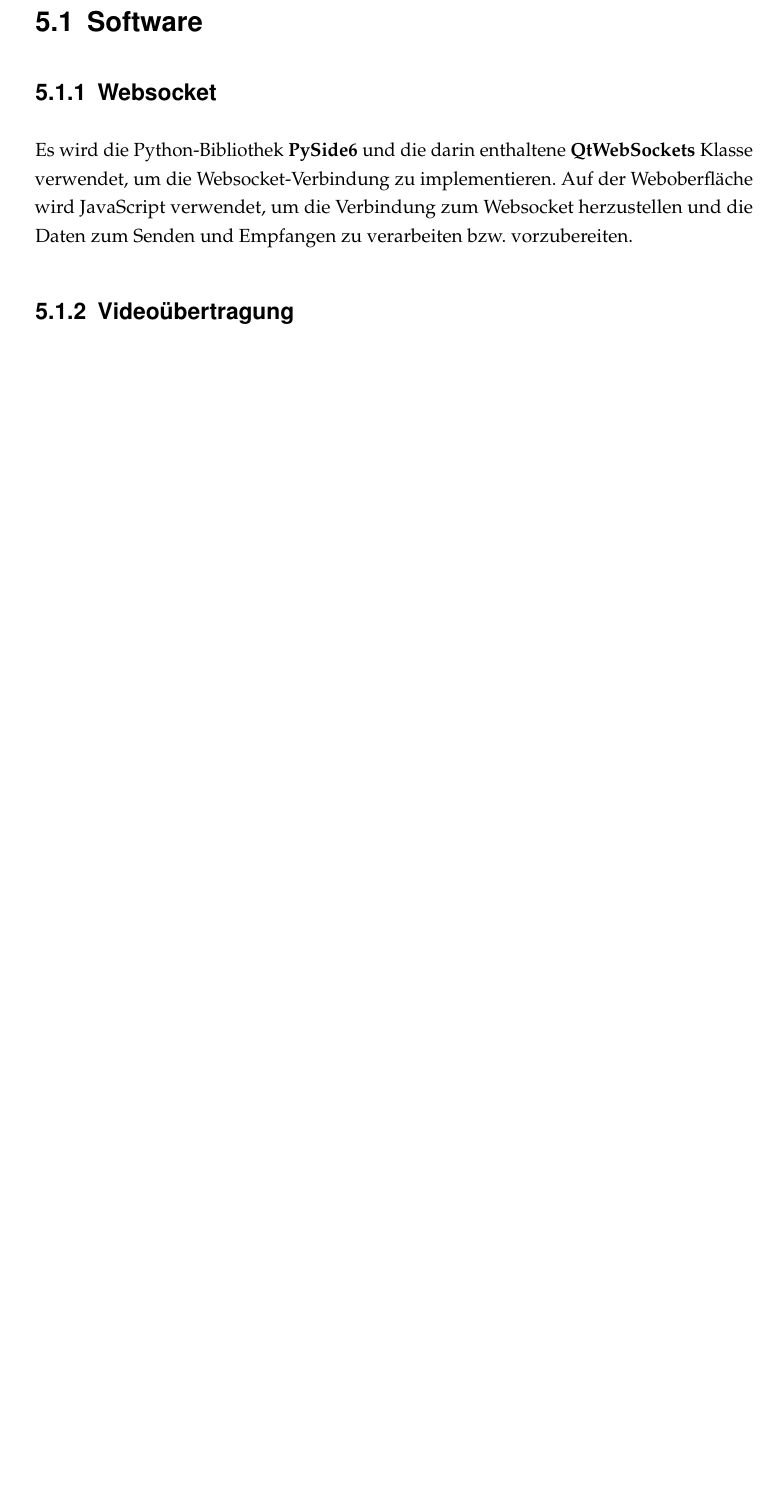
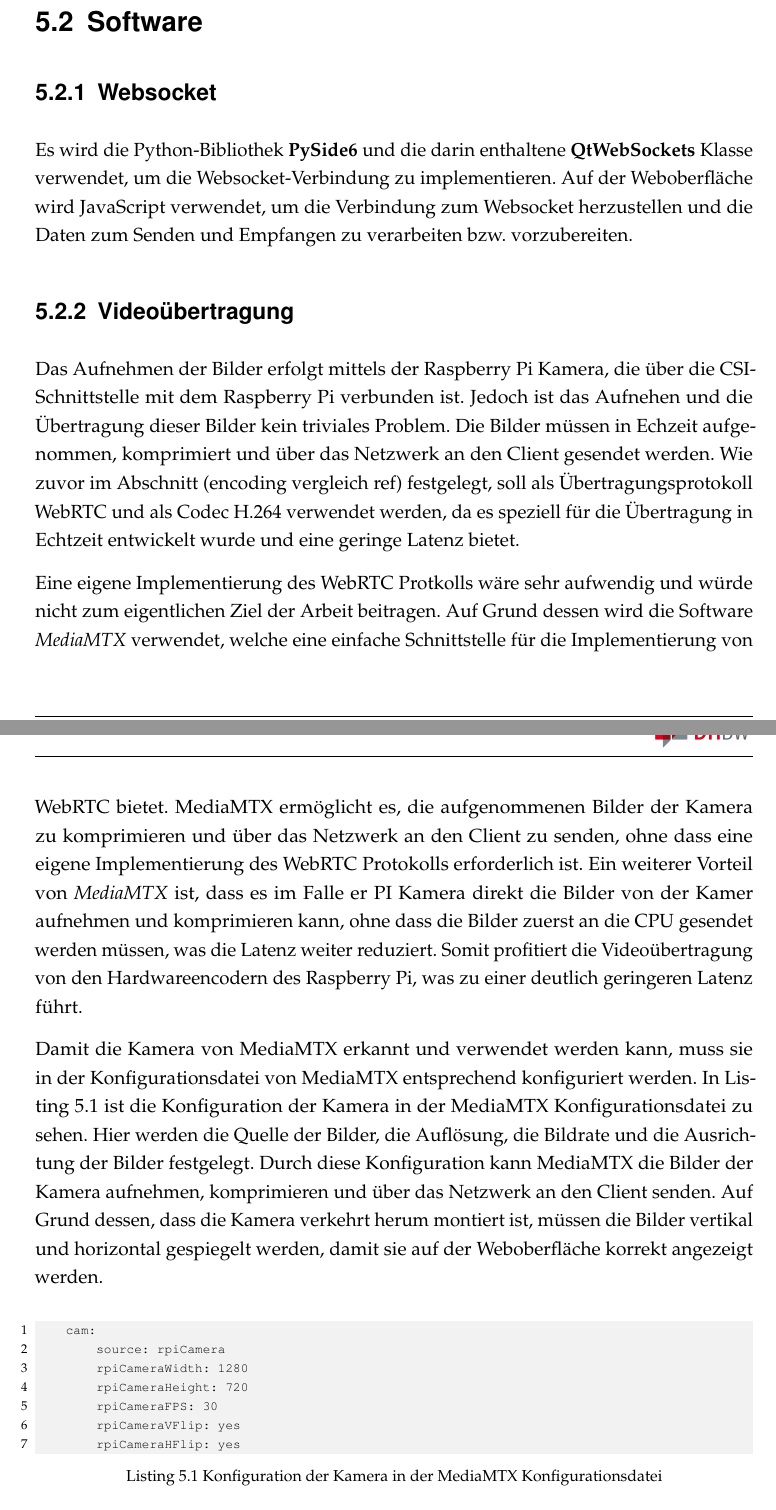
Before and after one commit to Lucam31/studienarbeit_doku, a LaTeX thesis (dokumentation.tex, which reads content/05Umsetzung.tex): part of page 23 of 28 before the commit and two parts of pages 23 and 24 of 29 after it, the two joined at a grey line, cut so that both start at the same text, the shorter picture padded with empty space. Compiled offline with pdfLaTeX.

Commit message:
videoübertragung

```diff
--- a/content/05Umsetzung.tex
+++ b/content/05Umsetzung.tex
@@ -10,6 +12,23 @@
     %noch erwähnen, dass weboberfläche auf laptop läuft?
 
     \subsection{Videoübertragung} % wie aufgenommen? wie gesendet? etc.
+    Das Aufnehmen der Bilder erfolgt mittels der Raspberry Pi Kamera, die über die CSI-Schnittstelle mit dem Raspberry Pi verbunden ist. Jedoch ist das Aufnehen und die Übertragung dieser Bilder kein triviales Problem. Die Bilder müssen in Echzeit aufgenommen, komprimiert und über das Netzwerk an den Client gesendet werden. Wie zuvor im Abschnitt (encoding vergleich ref) festgelegt, soll als Übertragungsprotokoll WebRTC und als Codec H.264 verwendet werden, da es speziell für die Übertragung in Echtzeit entwickelt wurde und eine geringe Latenz bietet.
+
+    Eine eigene Implementierung des WebRTC Protkolls wäre sehr aufwendig und würde nicht zum eigentlichen Ziel der Arbeit beitragen. Auf Grund dessen wird die Software \textit{MediaMTX} verwendet, welche eine einfache Schnittstelle für die Implementierung von WebRTC bietet. MediaMTX ermöglicht es, die aufgenommenen Bilder der Kamera zu komprimieren und über das Netzwerk an den Client zu senden, ohne dass eine eigene Implementierung des WebRTC Protokolls erforderlich ist. Ein weiterer Vorteil von \textit{MediaMTX} ist, dass es im Falle er PI Kamera direkt die Bilder von der Kamer aufnehmen und komprimieren kann, ohne dass die Bilder zuerst an die CPU gesendet werden müssen, was die Latenz weiter reduziert. Somit profitiert die Videoübertragung von den Hardwareencodern des Raspberry Pi, was zu einer deutlich geringeren Latenz führt.
+
+    Damit die Kamera von MediaMTX erkannt und verwendet werden kann, muss sie in der Konfigurationsdatei von MediaMTX entsprechend konfiguriert werden. In Listing~\ref{lst:mediamtx_config} ist die Konfiguration der Kamera in der MediaMTX Konfigurationsdatei zu sehen. Hier werden die Quelle der Bilder, die Auflösung, die Bildrate und die Ausrichtung der Bilder festgelegt. Durch diese Konfiguration kann MediaMTX die Bilder der Kamera aufnehmen, komprimieren und über das Netzwerk an den Client senden. Auf Grund dessen, dass die Kamera verkehrt herum montiert ist, müssen die Bilder vertikal und horizontal gespiegelt werden, damit sie auf der Weboberfläche korrekt angezeigt werden.
+
+    \begin{lstlisting}[caption={Konfiguration der Kamera in der MediaMTX Konfigurationsdatei}, label={lst:mediamtx_config}]
+    cam:
+        source: rpiCamera
+        rpiCameraWidth: 1280
+        rpiCameraHeight: 720
+        rpiCameraFPS: 30
+        rpiCameraVFlip: yes
+        rpiCameraHFlip: yes
+    \end{lstlisting}
+
+    Die Weboberfläche kann sich mit dem WebRTC Stream von MediaMTX verbinden und die Bilder in einem Video Element anzeigen.
 
     \subsection{Notbremsung} % wir könnten den Scheiß richtig kompliziert machen, wenn wir berechnen wie schnell sich der Abstand zum Hindernis reduziert, wie schnell das Fahrzeug ist und wie weit das Hindernis entfernt ist. Weil wenn man hinter einem fahrenden Auto fährt und man nur Geschwindigkeit und Abstand misst, wird die Notbremsung vielleicht ungewollt ausgelöst. Oder wir sagen wir beachten nur
     In diesem Projekt werden Ultraschallsensoren als Frühwarnsystem zur Hinderniserkennung eingesetzt. Die Sensoren werden so positioniert, dass sie den Bereich vor dem Fahrzeug überwachen können. Wenn ein Hindernis erkannt wird und die Gefahr einer Kollision besteht, kann automatisch eine Notbremsung eingeleitet werden, um diese zu verhindern. \\
```
Also changed, not shown: content/05Umsetzung.tex (2 more changed lines).
